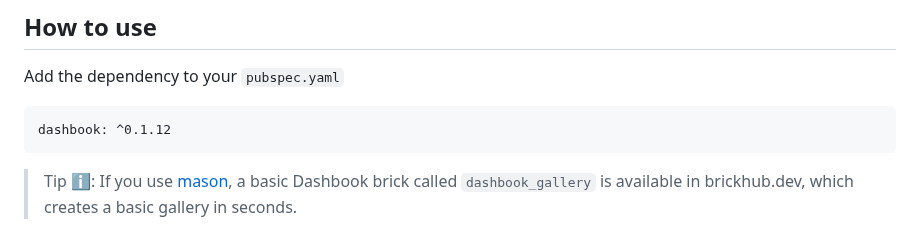
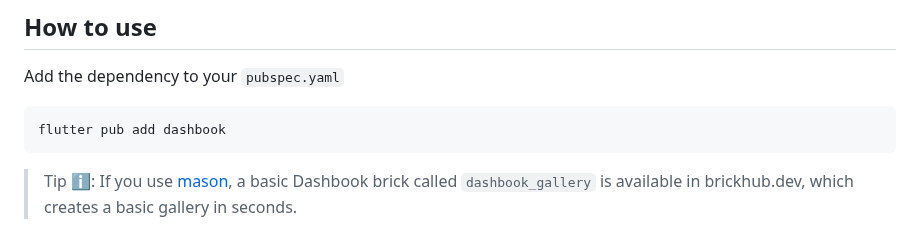
Before and after one commit to bluefireteam/dashbook, a Markdown page: README.md, the part around the change. GitHub-like rendering.

Commit message:
docs: Update README.md (#109)

````diff
--- a/README.md
+++ b/README.md
@@ -15,7 +15,7 @@ Have any questions or ideas? Join our [Discord](https://discord.gg/FCHGNZ4yxF).
 Add the dependency to your `pubspec.yaml`
 
 ```
-dashbook: ^0.1.12
+flutter pub add dashbook
 ```
 
 > Tip ℹ️: If you use [mason](https://pub.dev/packages/mason_cli), a basic Dashbook brick called
````
